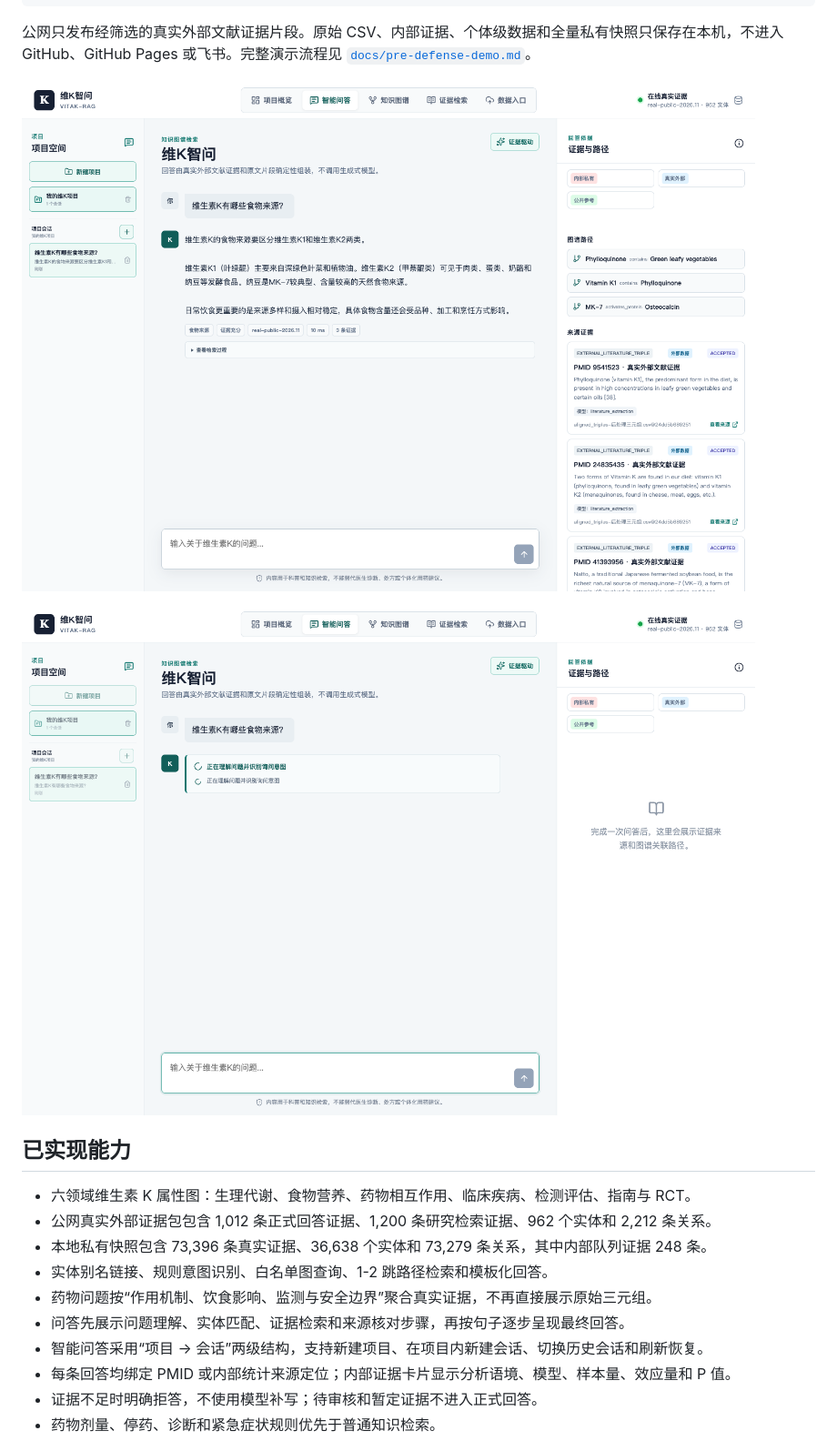
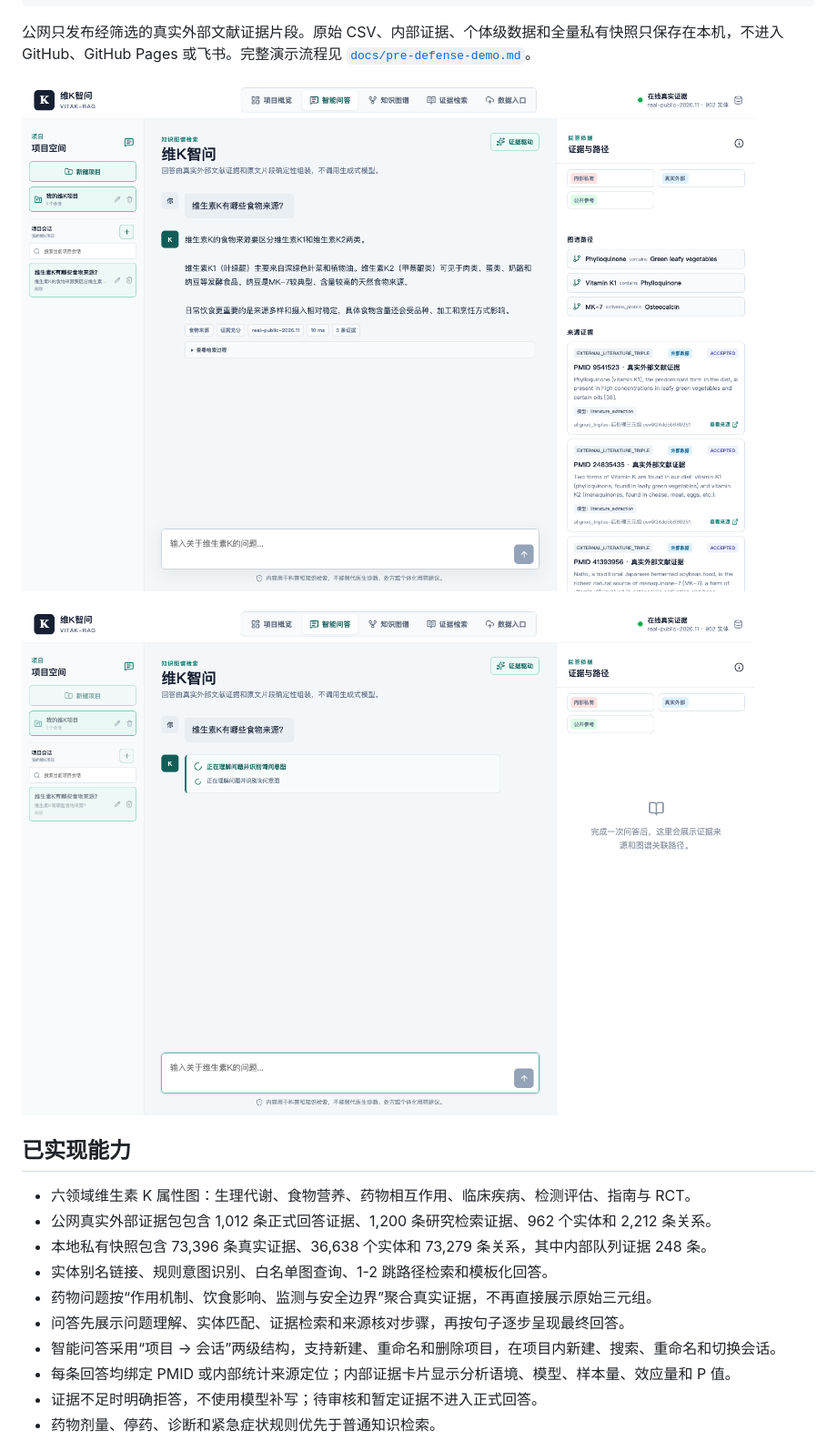
Before and after one commit to zhujinjiang0-blip/vitak-rag, a Markdown page: README.md, the part around the change. Shown at 91% size. Drawn GitHub-style; pictures changed too: docs/screenshots/chat-answer-desktop.png, docs/screenshots/chat-thinking-desktop.png.

```diff
--- a/README.md
+++ b/README.md
@@ -38,7 +38,7 @@ internal_evidence_final.csv       248 条
 - 实体别名链接、规则意图识别、白名单图查询、1-2 跳路径检索和模板化回答。
 - 药物问题按“作用机制、饮食影响、监测与安全边界”聚合真实证据，不再直接展示原始三元组。
 - 问答先展示问题理解、实体匹配、证据检索和来源核对步骤，再按句子逐步呈现最终回答。
-- 智能问答采用“项目 → 会话”两级结构，支持新建项目、在项目内新建会话、切换历史会话和刷新恢复。
+- 智能问答采用“项目 → 会话”两级结构，支持新建、重命名和删除项目，在项目内新建、搜索、重命名和切换会话。
 - 每条回答均绑定 PMID 或内部统计来源定位；内部证据卡片显示分析语境、模型、样本量、效应量和 P 值。
 - 证据不足时明确拒答，不使用模型补写；待审核和暂定证据不进入正式回答。
 - 药物剂量、停药、诊断和紧急症状规则优先于普通知识检索。
```
Also changed, not shown: docs/pre-defense-demo.md (+1 -1 lines), docs/screenshots/chat-desktop.png, docs/screenshots/chat-mobile.png, docs/screenshots/chat-safety-desktop.png, docs/screenshots/import-desktop.png, 3 other files.
